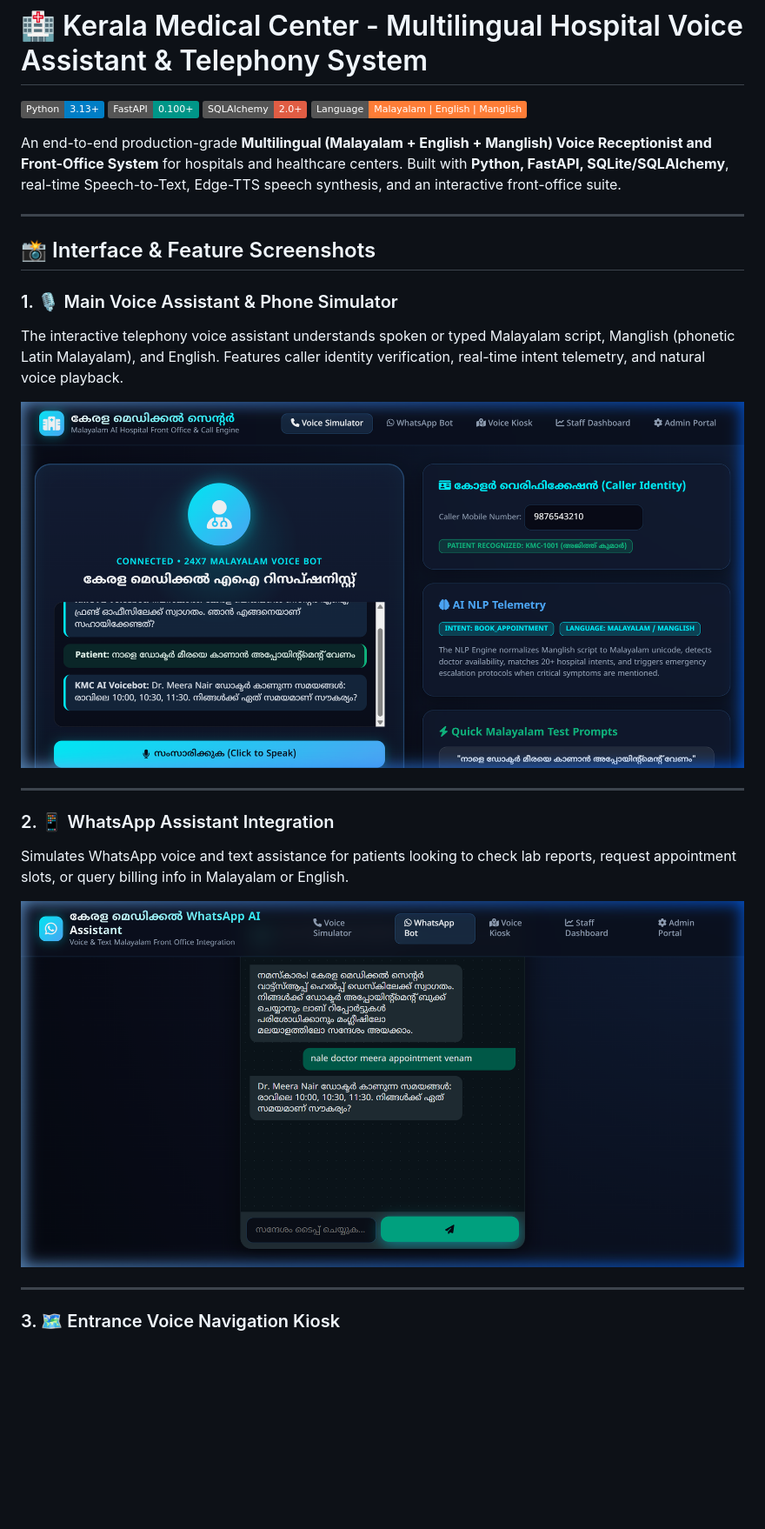
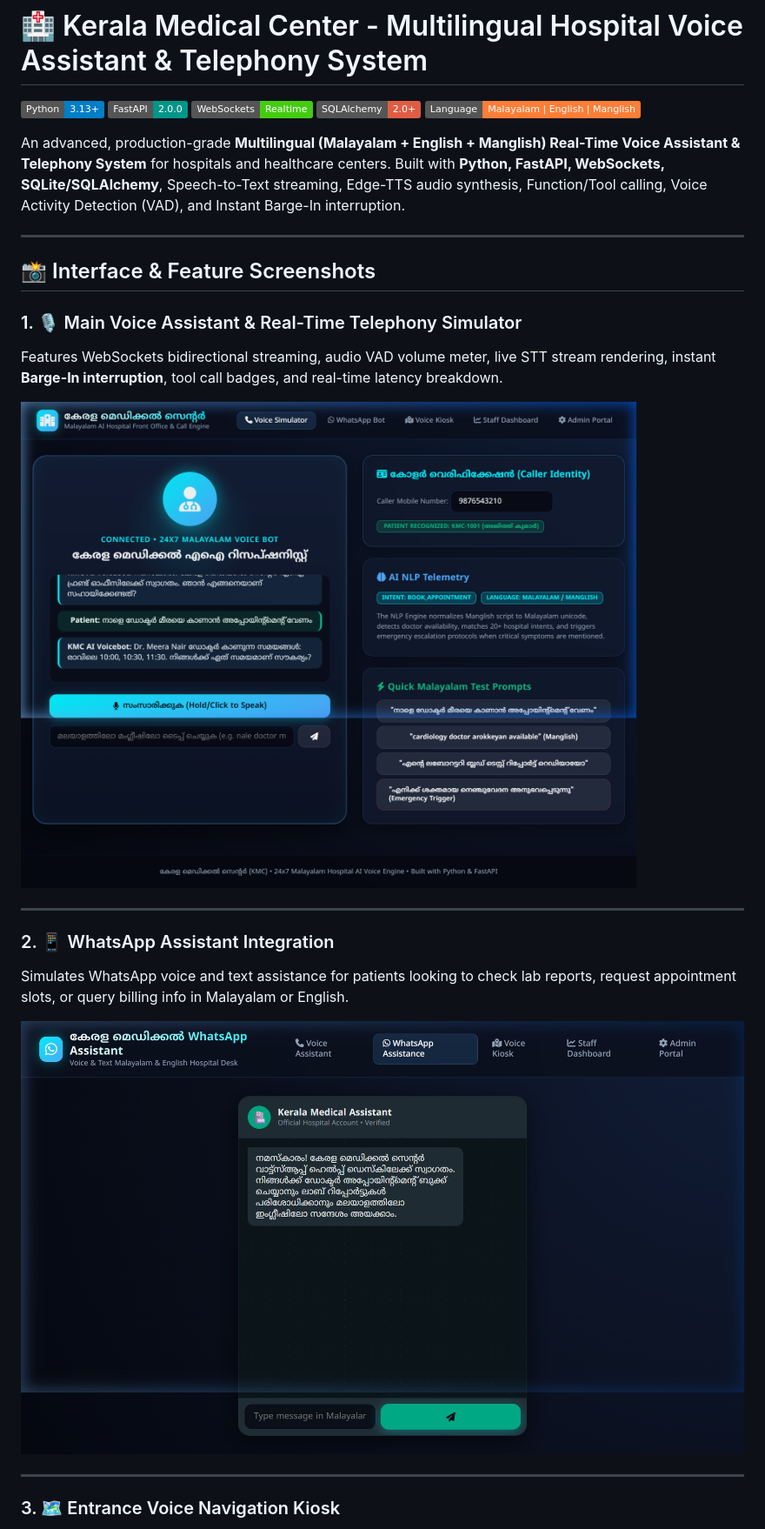
Before and after one commit to kakkarot23/clinic_voicebot, a Markdown page: README.md, the part around one of its changes. Shown at 87% size. Drawn GitHub-style; pictures changed too: screenshots/voice_assistant.png, screenshots/whatsapp_bot.png; badges without logos; blank space fills up the shorter version.

```diff
--- a/README.md
+++ b/README.md
@@ -1,18 +1,19 @@
 # 🏥 Kerala Medical Center - Multilingual Hospital Voice Assistant & Telephony System
 
 [![Python](https://img.shields.io/badge/Python-3.13+-blue.svg)](https://www.python.org/)
-[![FastAPI](https://img.shields.io/badge/FastAPI-0.100+-009688.svg)](https://fastapi.tiangolo.com/)
+[![FastAPI](https://img.shields.io/badge/FastAPI-2.0.0-009688.svg)](https://fastapi.tiangolo.com/)
+[![WebSockets](https://img.shields.io/badge/WebSockets-Realtime-brightgreen.svg)](https://websockets.readthedocs.io/)
 [![SQLAlchemy](https://img.shields.io/badge/SQLAlchemy-2.0+-red.svg)](https://www.sqlalchemy.org/)
 [![Language](https://img.shields.io/badge/Language-Malayalam%20%7C%20English%20%7C%20Manglish-orange.svg)]()
 
-An end-to-end production-grade **Multilingual (Malayalam + English + Manglish) Voice Receptionist and Front-Office System** for hospitals and healthcare centers. Built with **Python, FastAPI, SQLite/SQLAlchemy**, real-time Speech-to-Text, Edge-TTS speech synthesis, and an interactive front-office suite.
+An advanced, production-grade **Multilingual (Malayalam + English + Manglish) Real-Time Voice Assistant & Telephony System** for hospitals and healthcare centers. Built with **Python, FastAPI, WebSockets, SQLite/SQLAlchemy**, Speech-to-Text streaming, Edge-TTS audio synthesis, Function/Tool calling, Voice Activity Detection (VAD), and Instant Barge-In interruption.
 
 ---
 
 ## 📸 Interface & Feature Screenshots
 
-### 1. 🎙️ Main Voice Assistant & Phone Simulator
-The interactive telephony voice assistant understands spoken or typed Malayalam script, Manglish (phonetic Latin Malayalam), and English. Features caller identity verification, real-time intent telemetry, and natural voice playback.
+### 1. 🎙️ Main Voice Assistant & Real-Time Telephony Simulator
+Features WebSockets bidirectional streaming, audio VAD volume meter, live STT stream rendering, instant **Barge-In interruption**, tool call badges, and real-time latency breakdown.
 
 ![Voice Assistant](./screenshots/voice_assistant.png)
 
```
Also changed, not shown: other parts of README.md (+48 -21 lines), screenshots/admin_portal.png, screenshots/entrance_kiosk.png, screenshots/staff_dashboard.png, 8 other files.
